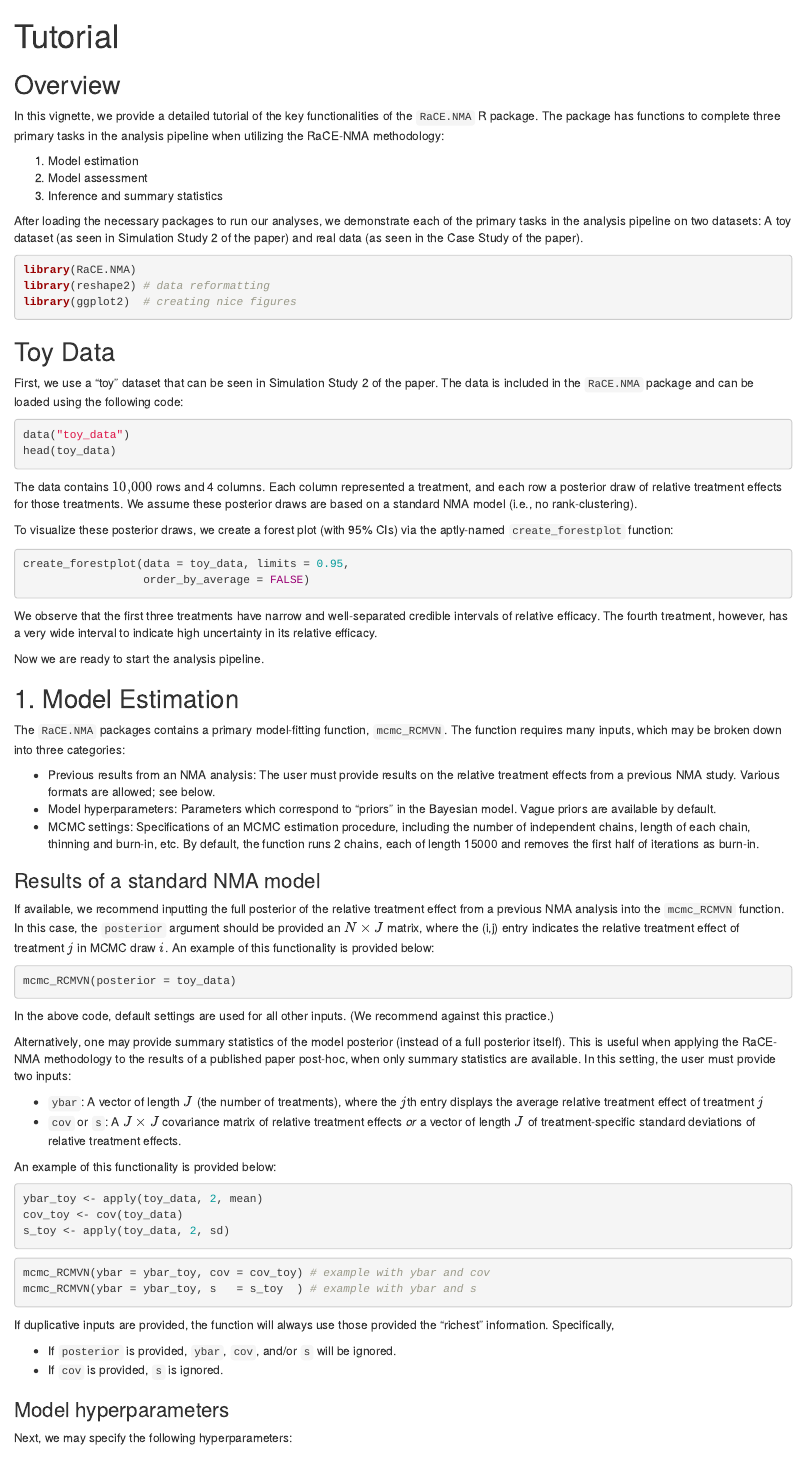
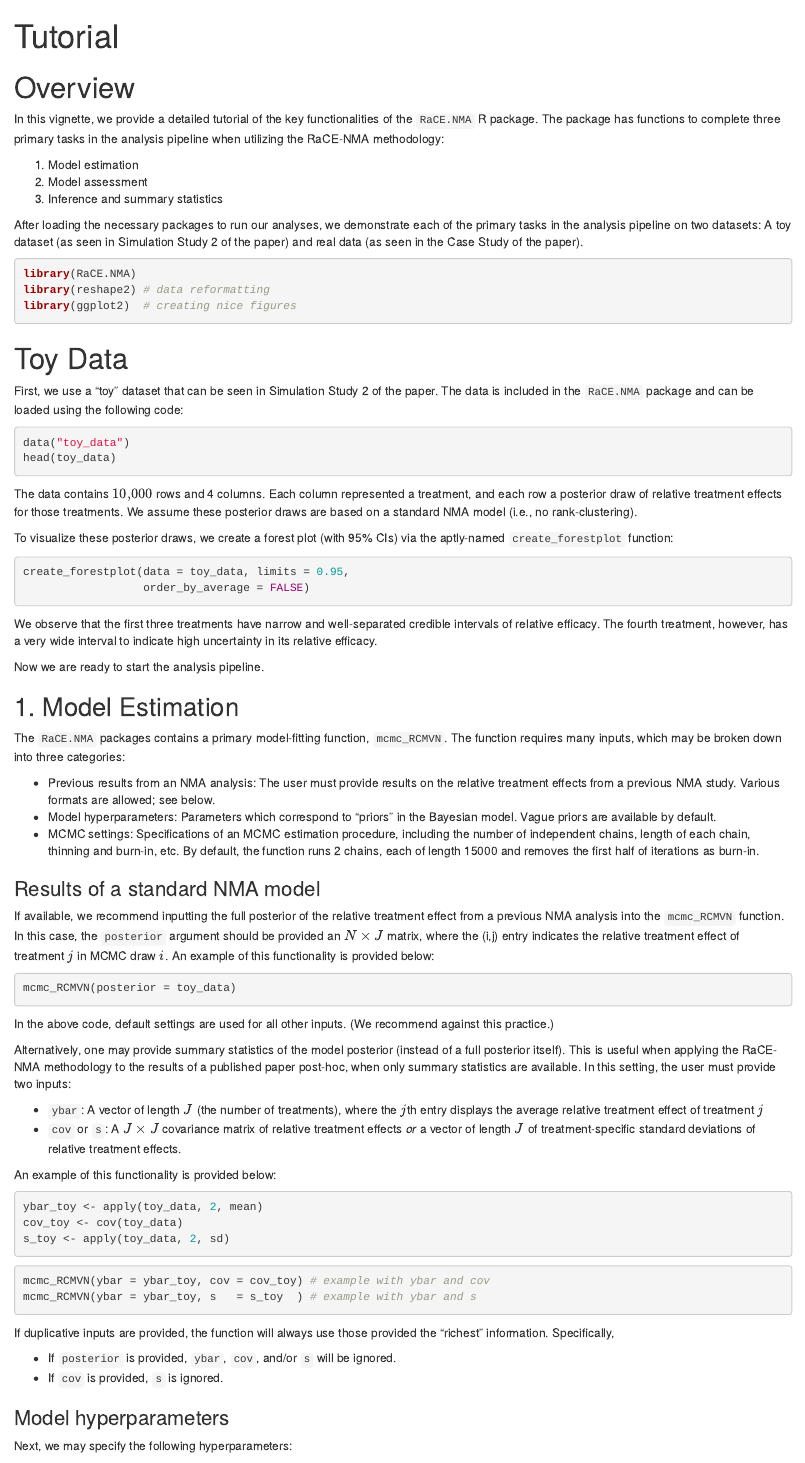
Before and after one commit to pearce790/RaCE.NMA, an R Markdown document (vignettes/tutorial.Rmd): the page in a window 1100 px wide, from its top. Rendered offline with R 4.5, knitr and Pandoc, with nearby package versions; the code chunks are not run, so their results and figures are left out.

Commit message:
vignette updates

````diff
--- a/vignettes/tutorial.Rmd
+++ b/vignettes/tutorial.Rmd
@@ -1,6 +1,11 @@
 ---
 title: "Tutorial"
-output: rmarkdown::html_vignette
+output:
+  rmarkdown::html_document:
+    toc: true
+    toc_depth: 3
+    toc_float: true
+number_sections: true
 vignette: >
   %\VignetteIndexEntry{tutorial}
   %\VignetteEngine{knitr::rmarkdown}
@@ -16,7 +21,7 @@
 options(rmarkdown.html_vignette.check_title = FALSE)
 ```
 
-## Overview
+# Overview
 
 In this vignette, we provide a detailed tutorial of the key functionalities of the `RaCE.NMA` R package. The package has functions to complete three primary tasks in the analysis pipeline when utilizing the RaCE-NMA methodology:
 
@@ -32,7 +37,7 @@
 library(ggplot2)  # creating nice figures
 ```
 
-## Toy Data
+# Toy Data
 
 First, we use a "toy" dataset that can be seen in Simulation Study 2 of the paper. The data is included in the `RaCE.NMA` package and can be loaded using the following code:
 
````
Also changed, not shown: vignettes/tutorial.Rmd (2 more changed lines), 16 other files.
